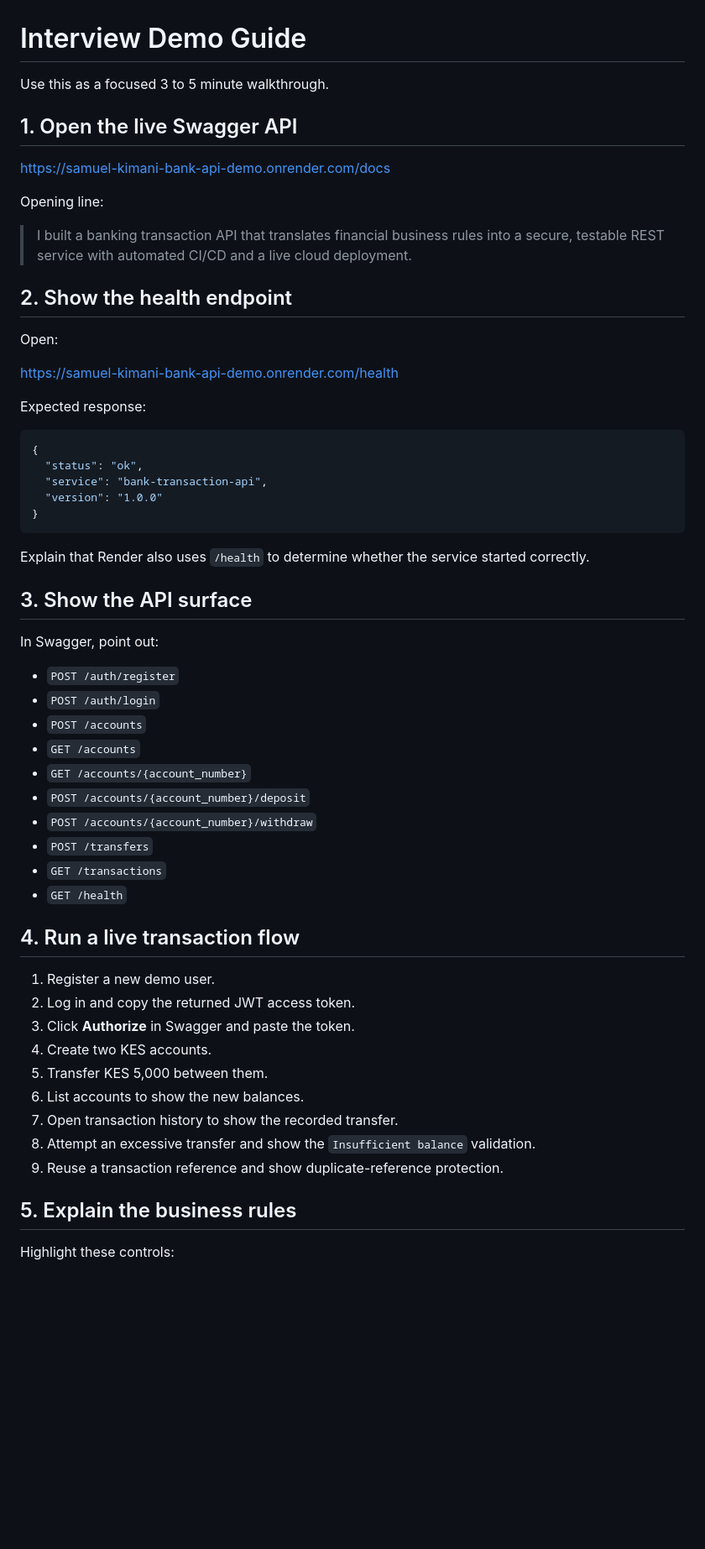
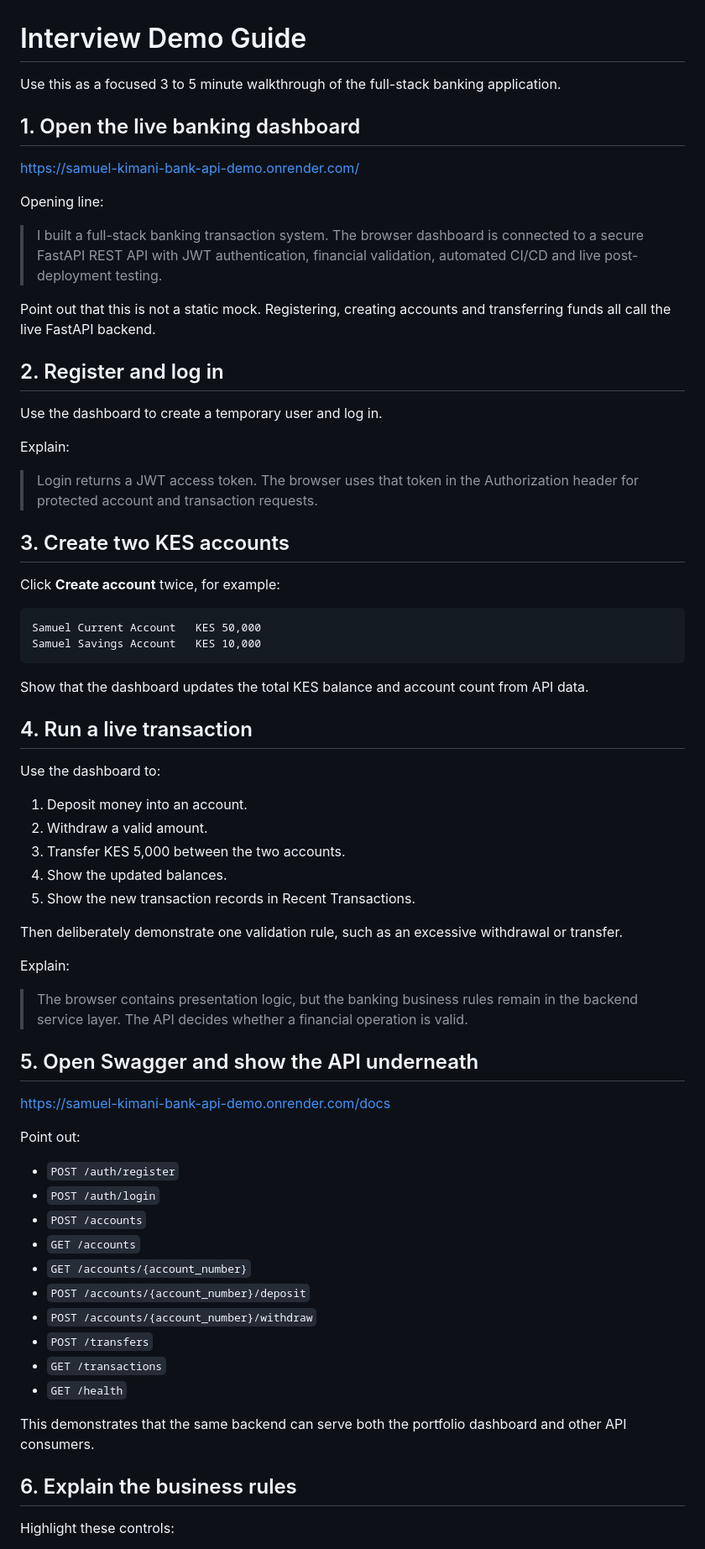
Before and after one commit to kimtour/bank-transaction-api, a Markdown page: docs/INTERVIEW_DEMO.md, the part around one of its changes. Shown at 84% size. Rendered like a GitHub page; blank space fills up the shorter version.

Commit message:
Update interview guide for live dashboard

````diff
--- a/docs/INTERVIEW_DEMO.md
+++ b/docs/INTERVIEW_DEMO.md
@@ -1,36 +1,57 @@
 # Interview Demo Guide
 
-Use this as a focused 3 to 5 minute walkthrough.
+Use this as a focused 3 to 5 minute walkthrough of the full-stack banking application.
 
-## 1. Open the live Swagger API
+## 1. Open the live banking dashboard
+
+https://samuel-kimani-bank-api-demo.onrender.com/
+
+Opening line:
+
+> I built a full-stack banking transaction system. The browser dashboard is connected to a secure FastAPI REST API with JWT authentication, financial validation, automated CI/CD and live post-deployment testing.
+
+Point out that this is not a static mock. Registering, creating accounts and transferring funds all call the live FastAPI backend.
+
+## 2. Register and log in
+
+Use the dashboard to create a temporary user and log in.
+
+Explain:
+
+> Login returns a JWT access token. The browser uses that token in the Authorization header for protected account and transaction requests.
+
+## 3. Create two KES accounts
+
+Click **Create account** twice, for example:
+
+```text
+Samuel Current Account   KES 50,000
+Samuel Savings Account   KES 10,000
+```
+
+Show that the dashboard updates the total KES balance and account count from API data.
+
+## 4. Run a live transaction
+
+Use the dashboard to:
+
+1. Deposit money into an account.
+2. Withdraw a valid amount.
+3. Transfer KES 5,000 between the two accounts.
+4. Show the updated balances.
+5. Show the new transaction records in Recent Transactions.
+
+Then deliberately demonstrate one validation rule, such as an excessive withdrawal or transfer.
+
+Explain:
+
+> The browser contains presentation logic, but the banking business rules remain in the backend service layer. The API decides whether a financial operation is valid.
+
+## 5. Open Swagger and show the API underneath
 
 https://samuel-kimani-bank-api-demo.onrender.com/docs
 
-Opening line:
-
-> I built a banking transaction API that translates financial business rules into a secure, testable REST service with automated CI/CD and a live cloud deployment.
-
-## 2. Show the health endpoint
-
-Open:
-
-https://samuel-kimani-bank-api-demo.onrender.com/health
-
-Expected response:
-
-```json
-{
-  "status": "ok",
-  "service": "bank-transaction-api",
-  "version": "1.0.0"
-}
-```
-
-Explain that Render also uses `/health` to determine whether the service started correctly.
-
-## 3. Show the API surface
-
-In Swagger, point out:
+Point out:
 
 - `POST /auth/register`
 - `POST /auth/login`
@@ -43,19 +64,9 @@ In Swagger, point out:
 - `GET /transactions`
 - `GET /health`
 
-## 4. Run a live transaction flow
+This demonstrates that the same backend can serve both the portfolio dashboard and other API consumers.
 
-1. Register a new demo user.
-2. Log in and copy the returned JWT access token.
-3. Click **Authorize** in Swagger and paste the token.
-4. Create two KES accounts.
-5. Transfer KES 5,000 between them.
-6. List accounts to show the new balances.
-7. Open transaction history to show the recorded transfer.
-8. Attempt an excessive transfer and show the `Insufficient balance` validation.
-9. Reuse a transaction reference and show duplicate-reference protection.
-
-## 5. Explain the business rules
+## 6. Explain the business rules
 
 Highlight these controls:
 
````
Also changed, not shown: other parts of docs/INTERVIEW_DEMO.md (+29 -20 lines).
